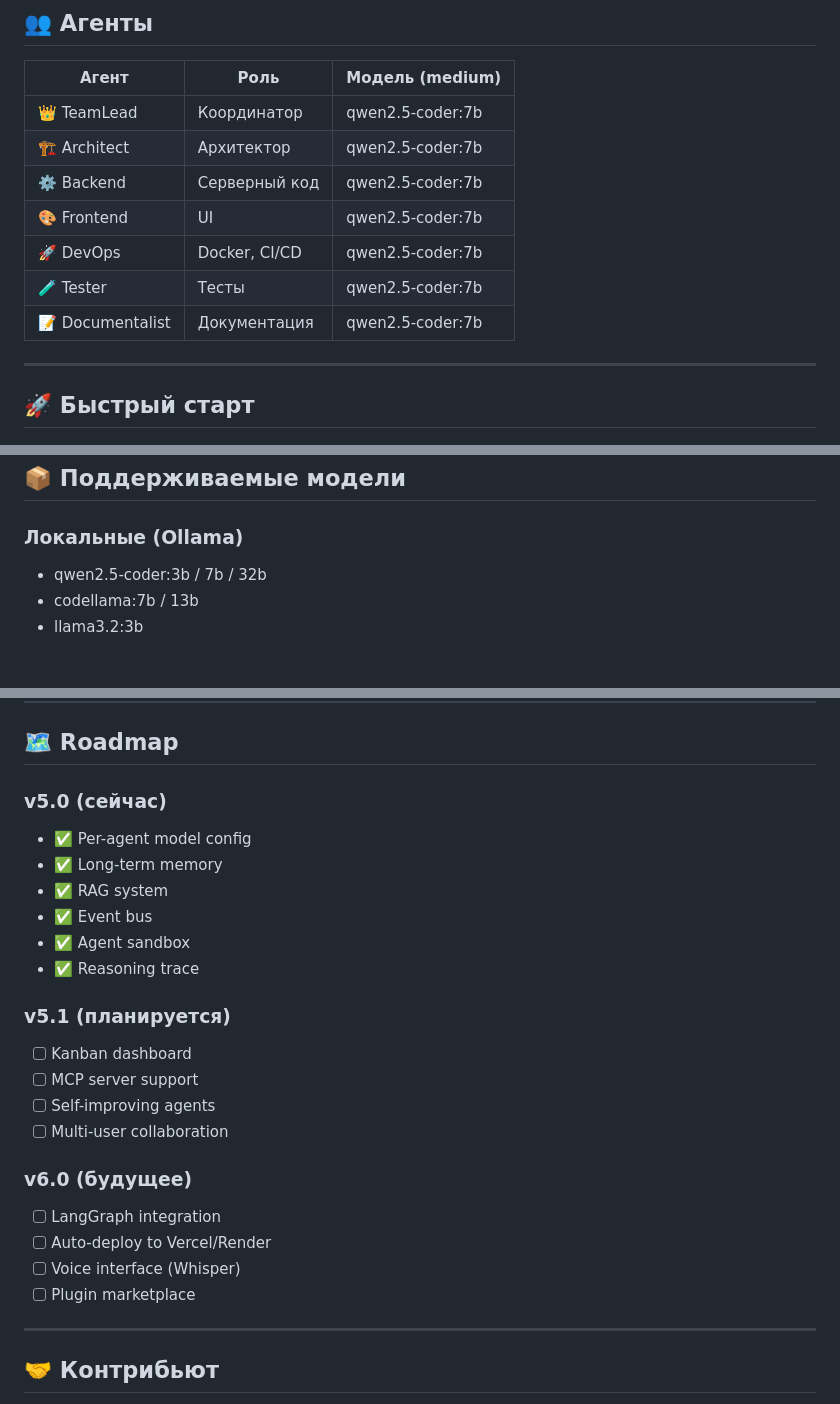
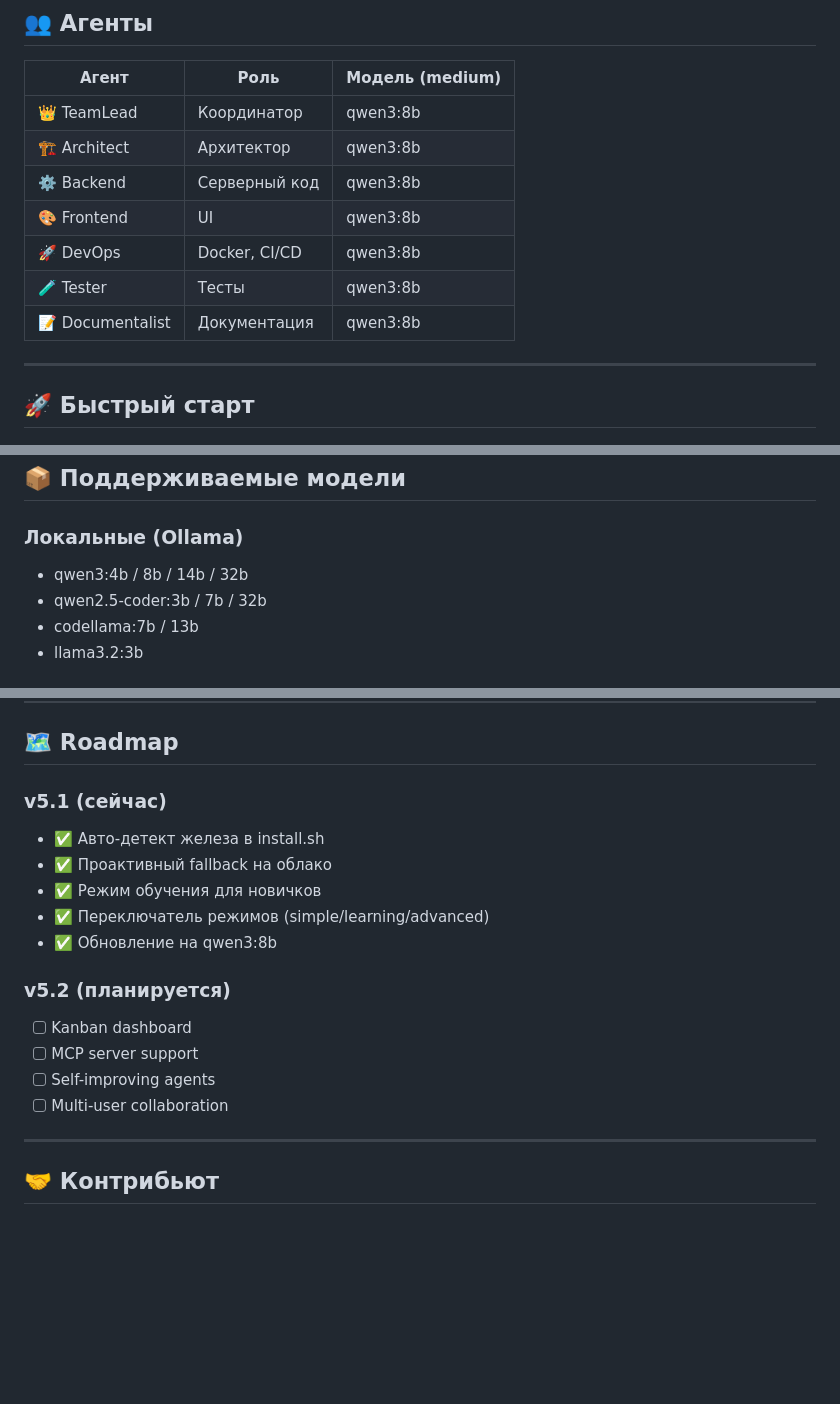
Before and after one commit to owerevolf/ai-team-system, a Markdown page: README.md, 3 parts joined by grey strips. GitHub-like rendering; blank space fills up the shorter version.

Commit message:
docs: update README to qwen3:8b and roadmap

```diff
--- a/README.md
+++ b/README.md
@@ -104,13 +104,13 @@ User → TeamLead → Architect → [Backend, Frontend, DevOps] → Tester → D
 
 | Агент | Роль | Модель (medium) |
 |-------|------|-----------------|
-| 👑 TeamLead | Координатор | qwen2.5-coder:7b |
-| 🏗️ Architect | Архитектор | qwen2.5-coder:7b |
-| ⚙️ Backend | Серверный код | qwen2.5-coder:7b |
-| 🎨 Frontend | UI | qwen2.5-coder:7b |
-| 🚀 DevOps | Docker, CI/CD | qwen2.5-coder:7b |
-| 🧪 Tester | Тесты | qwen2.5-coder:7b |
-| 📝 Documentalist | Документация | qwen2.5-coder:7b |
+| 👑 TeamLead | Координатор | qwen3:8b |
+| 🏗️ Architect | Архитектор | qwen3:8b |
+| ⚙️ Backend | Серверный код | qwen3:8b |
+| 🎨 Frontend | UI | qwen3:8b |
+| 🚀 DevOps | Docker, CI/CD | qwen3:8b |
+| 🧪 Tester | Тесты | qwen3:8b |
+| 📝 Documentalist | Документация | qwen3:8b |
 
 ---
 
@@ -144,6 +144,7 @@ python -m core.main --dry-run --project-name myapp --requirements "описан
 ## 📦 Поддерживаемые модели
 
 ### Локальные (Ollama)
+- qwen3:4b / 8b / 14b / 32b
 - qwen2.5-coder:3b / 7b / 32b
 - codellama:7b / 13b
 - llama3.2:3b
@@ -195,25 +196,18 @@ ai-team-system/
 
 ## 🗺️ Roadmap
 
-### v5.0 (сейчас)
-- ✅ Per-agent model config
-- ✅ Long-term memory
-- ✅ RAG system
-- ✅ Event bus
-- ✅ Agent sandbox
-- ✅ Reasoning trace
+### v5.1 (сейчас)
+- ✅ Авто-детект железа в install.sh
+- ✅ Проактивный fallback на облако
+- ✅ Режим обучения для новичков
+- ✅ Переключатель режимов (simple/learning/advanced)
+- ✅ Обновление на qwen3:8b
 
-### v5.1 (планируется)
+### v5.2 (планируется)
 - [ ] Kanban dashboard
 - [ ] MCP server support
 - [ ] Self-improving agents
 - [ ] Multi-user collaboration
-
-### v6.0 (будущее)
-- [ ] LangGraph integration
-- [ ] Auto-deploy to Vercel/Render
-- [ ] Voice interface (Whisper)
-- [ ] Plugin marketplace
 
 ---
 
```
